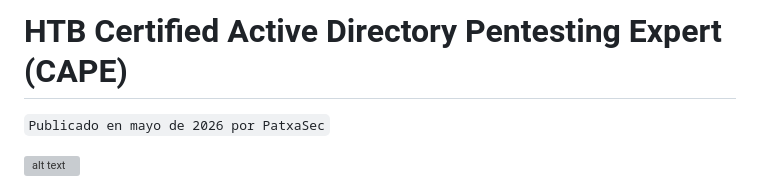
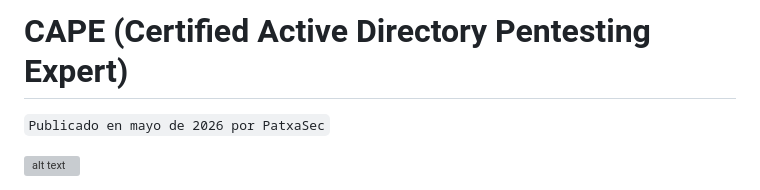
Before and after one commit to PatxaSec/patxasec.github.io, a Markdown page: Articulos/cape.md, the part around the change. GitHub-like rendering; grey boxes are pictures that could not be loaded.

Commit message:
HAPPY HACKING

```diff
--- a/Articulos/cape.md
+++ b/Articulos/cape.md
@@ -1,4 +1,4 @@
-# HTB Certified Active Directory Pentesting Expert (CAPE)
+# CAPE (Certified Active Directory Pentesting Expert)
 
 `Publicado en mayo de 2026 por PatxaSec`
 
```
